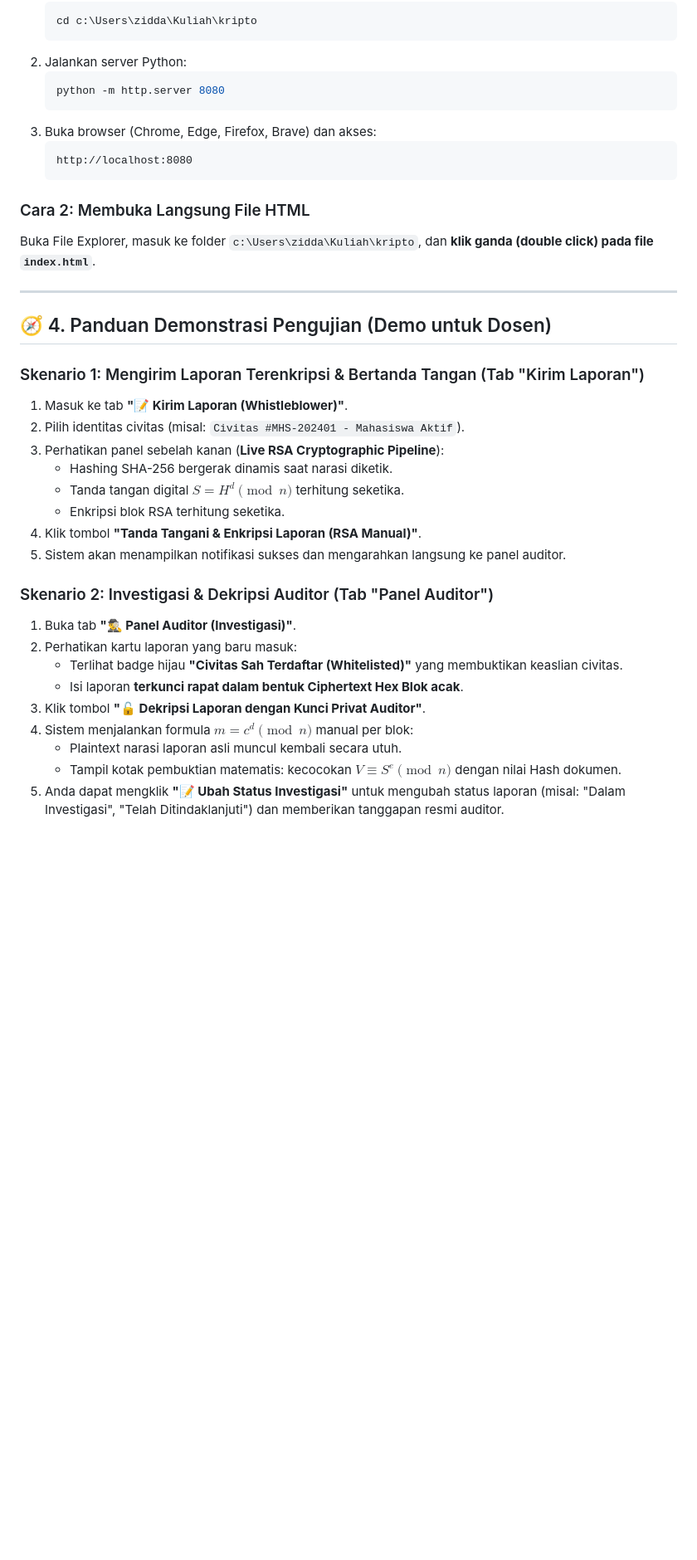
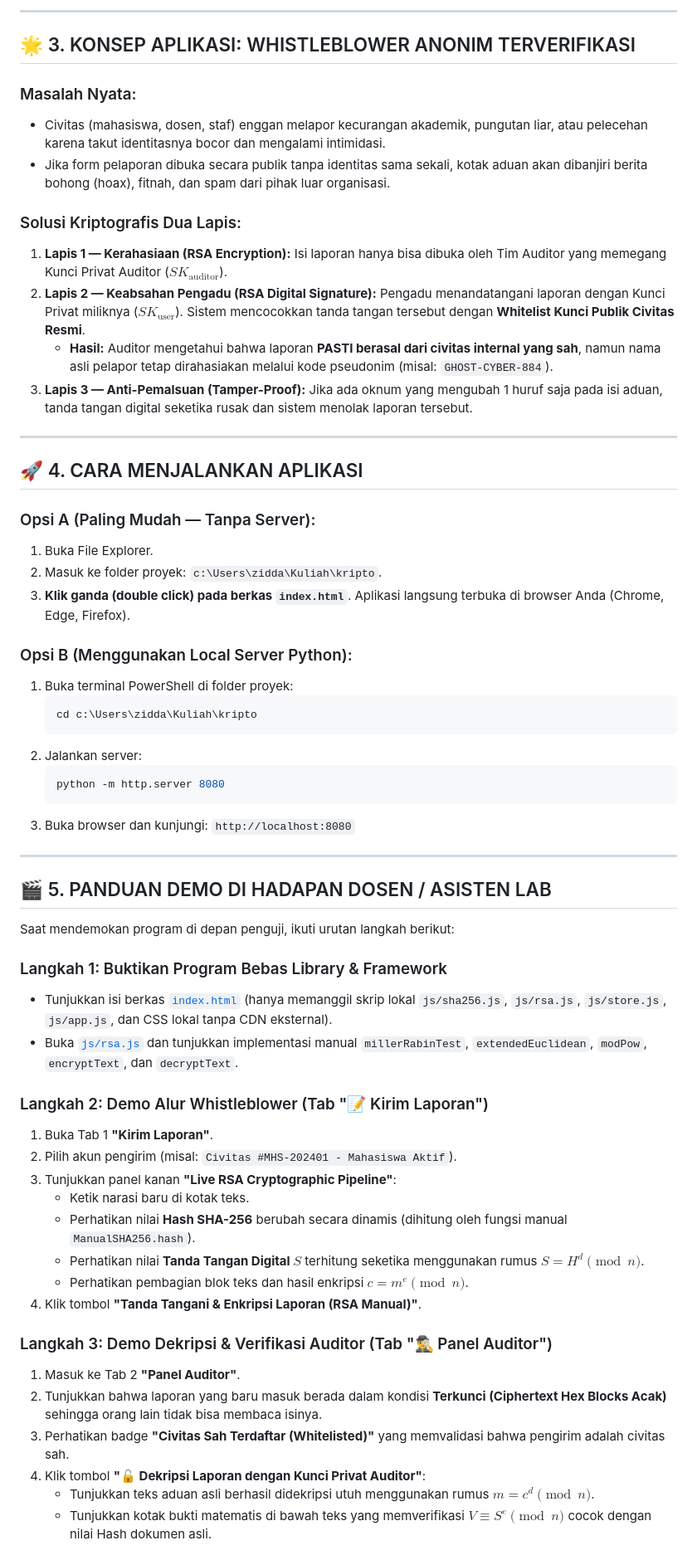
Before and after one commit to Muzidha/Aegisbox-Criptography, a Markdown page: README.md, the part around one of its changes. Shown at 83% size. Drawn GitHub-style; blank space fills up the shorter version.

Commit message:
Update : Readme

````diff
--- a/README.md
+++ b/README.md
@@ -45,40 +77,65 @@ Aplikasi dibangun murni berbasis **HTML5 + Vanilla CSS + Vanilla JavaScript**, s
+---
+
+## 🌟 3. KONSEP APLIKASI: WHISTLEBLOWER ANONIM TERVERIFIKASI
+
+### Masalah Nyata:
+- Civitas (mahasiswa, dosen, staf) enggan melapor kecurangan akademik, pungutan liar, atau pelecehan karena takut identitasnya bocor dan mengalami intimidasi.
+- Jika form pelaporan dibuka secara publik tanpa identitas sama sekali, kotak aduan akan dibanjiri berita bohong (hoax), fitnah, dan spam dari pihak luar organisasi.
+
+### Solusi Kriptografis Dua Lapis:
+1. **Lapis 1 — Kerahasiaan (RSA Encryption):**
+   Isi laporan hanya bisa dibuka oleh Tim Auditor yang memegang Kunci Privat Auditor ($SK_{\text{auditor}}$).
+2. **Lapis 2 — Keabsahan Pengadu (RSA Digital Signature):**
+   Pengadu menandatangani laporan dengan Kunci Privat miliknya ($SK_{\text{user}}$). Sistem mencocokkan tanda tangan tersebut dengan **Whitelist Kunci Publik Civitas Resmi**.
+   - **Hasil:** Auditor mengetahui bahwa laporan **PASTI berasal dari civitas internal yang sah**, namun nama asli pelapor tetap dirahasiakan melalui kode pseudonim (misal: `GHOST-CYBER-884`).
+3. **Lapis 3 — Anti-Pemalsuan (Tamper-Proof):**
+   Jika ada oknum yang mengubah 1 huruf saja pada isi aduan, tanda tangan digital seketika rusak dan sistem menolak laporan tersebut.
+
+---
+
+## 🚀 4. CARA MENJALANKAN APLIKASI
+
+### Opsi A (Paling Mudah — Tanpa Server):
+1. Buka File Explorer.
+2. Masuk ke folder proyek: `c:\Users\zidda\Kuliah\kripto`.
+3. **Klik ganda (double click) pada berkas `index.html`**. Aplikasi langsung terbuka di browser Anda (Chrome, Edge, Firefox).
+
+### Opsi B (Menggunakan Local Server Python):
+1. Buka terminal PowerShell di folder proyek:
    ```powershell
    cd c:\Users\zidda\Kuliah\kripto
    ```
-2. Jalankan server Python:
+2. Jalankan server:
    ```powershell
    python -m http.server 8080
    ```
-3. Buka browser (Chrome, Edge, Firefox, Brave) dan akses:
-   ```
-   http://localhost:8080
-   ```
-
-### Cara 2: Membuka Langsung File HTML
-Buka File Explorer, masuk ke folder `c:\Users\zidda\Kuliah\kripto`, dan **klik ganda (double click) pada file `index.html`**.
+3. Buka browser dan kunjungi: `http://localhost:8080`
 
 ---
 
-## 🧭 4. Panduan Demonstrasi Pengujian (Demo untuk Dosen)
+## 🎬 5. PANDUAN DEMO DI HADAPAN DOSEN / ASISTEN LAB
 
-### Skenario 1: Mengirim Laporan Terenkripsi & Bertanda Tangan (Tab "Kirim Laporan")
-1. Masuk ke tab **"📝 Kirim Laporan (Whistleblower)"**.
-2. Pilih identitas civitas (misal: `Civitas #MHS-202401 - Mahasiswa Aktif`).
-3. Perhatikan panel sebelah kanan (**Live RSA Cryptographic Pipeline**):
-   - Hashing SHA-256 bergerak dinamis saat narasi diketik.
-   - Tanda tangan digital $S = H^d \pmod n$ terhitung seketika.
-   - Enkripsi blok RSA terhitung seketika.
+Saat mendemokan program di depan penguji, ikuti urutan langkah berikut:
+
+### Langkah 1: Buktikan Program Bebas Library & Framework
+- Tunjukkan isi berkas [`index.html`](file:///c:/Users/zidda/Kuliah/kripto/index.html) (hanya memanggil skrip lokal `js/sha256.js`, `js/rsa.js`, `js/store.js`, `js/app.js`, dan CSS lokal tanpa CDN eksternal).
+- Buka [`js/rsa.js`](file:///c:/Users/zidda/Kuliah/kripto/js/rsa.js) dan tunjukkan implementasi manual `millerRabinTest`, `extendedEuclidean`, `modPow`, `encryptText`, dan `decryptText`.
+
+### Langkah 2: Demo Alur Whistleblower (Tab "📝 Kirim Laporan")
+1. Buka Tab 1 **"Kirim Laporan"**.
+2. Pilih akun pengirim (misal: `Civitas #MHS-202401 - Mahasiswa Aktif`).
+3. Tunjukkan panel kanan **"Live RSA Cryptographic Pipeline"**:
+   - Ketik narasi baru di kotak teks.
+   - Perhatikan nilai **Hash SHA-256** berubah secara dinamis (dihitung oleh fungsi manual `ManualSHA256.hash`).
+   - Perhatikan nilai **Tanda Tangan Digital $S$** terhitung seketika menggunakan rumus $S = H^d \pmod n$.
+   - Perhatikan pembagian blok teks dan hasil enkripsi $c = m^e \pmod n$.
 4. Klik tombol **"Tanda Tangani & Enkripsi Laporan (RSA Manual)"**.
-5. Sistem akan menampilkan notifikasi sukses dan mengarahkan langsung ke panel auditor.
 
-### Skenario 2: Investigasi & Dekripsi Auditor (Tab "Panel Auditor")
-1. Buka tab **"🕵️‍♂️ Panel Auditor (Investigasi)"**.
-2. Perhatikan kartu laporan yang baru masuk:
-   - Terlihat badge hijau **"Civitas Sah Terdaftar (Whitelisted)"** yang membuktikan keaslian civitas.
-   - Isi laporan **terkunci rapat dalam bentuk Ciphertext Hex Blok acak**.
-3. Klik tombol **"🔓 Dekripsi Laporan dengan Kunci Privat Auditor"**.
-4. Sistem menjalankan formula $m = c^d \pmod n$ manual per blok:
-   - Plaintext narasi laporan asli muncul kembali secara utuh.
-   - Tampil kotak pembuktian matematis: kecocokan $V \equiv S^e \pmod n$ dengan nilai Hash dokumen.
-5. Anda dapat mengklik **"📝 Ubah Status Investigasi"** untuk mengubah status laporan (misal: "Dalam Investigasi", "Telah Ditindaklanjuti") dan memberikan tanggapan resmi auditor.
+### Langkah 3: Demo Dekripsi & Verifikasi Auditor (Tab "🕵️‍♂️ Panel Auditor")
+1. Masuk ke Tab 2 **"Panel Auditor"**.
+2. Tunjukkan bahwa laporan yang baru masuk berada dalam kondisi **Terkunci (Ciphertext Hex Blocks Acak)** sehingga orang lain tidak bisa membaca isinya.
+3. Perhatikan badge **"Civitas Sah Terdaftar (Whitelisted)"** yang memvalidasi bahwa pengirim adalah civitas sah.
+4. Klik tombol **"🔓 Dekripsi Laporan dengan Kunci Privat Auditor"**:
+   - Tunjukkan teks aduan asli berhasil didekripsi utuh menggunakan rumus $m = c^d \pmod n$.
+   - Tunjukkan kotak bukti matematis di bawah teks yang memverifikasi $V \equiv S^e \pmod n$ cocok dengan nilai Hash dokumen asli.
 
````
Also changed, not shown: other parts of README.md (+94 -57 lines).
